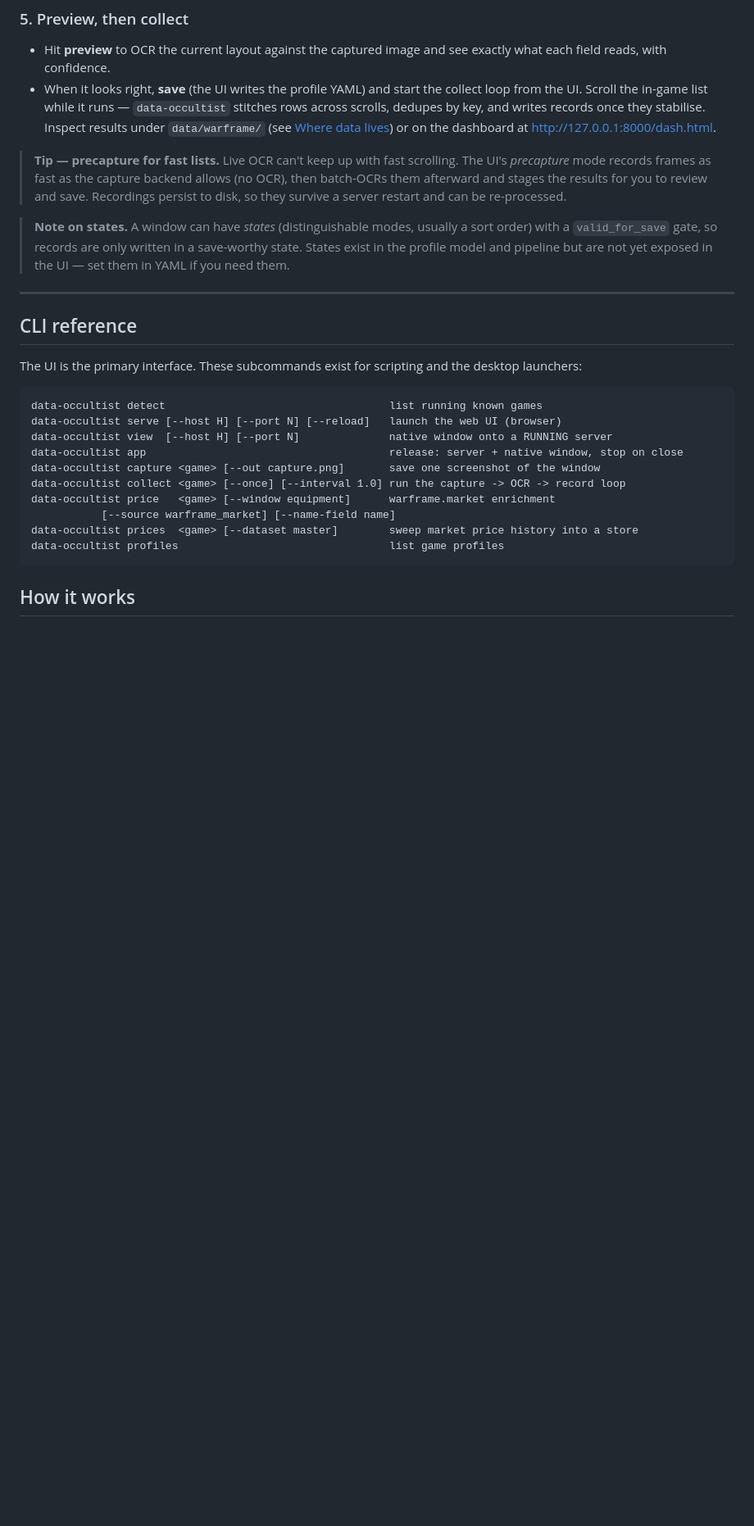
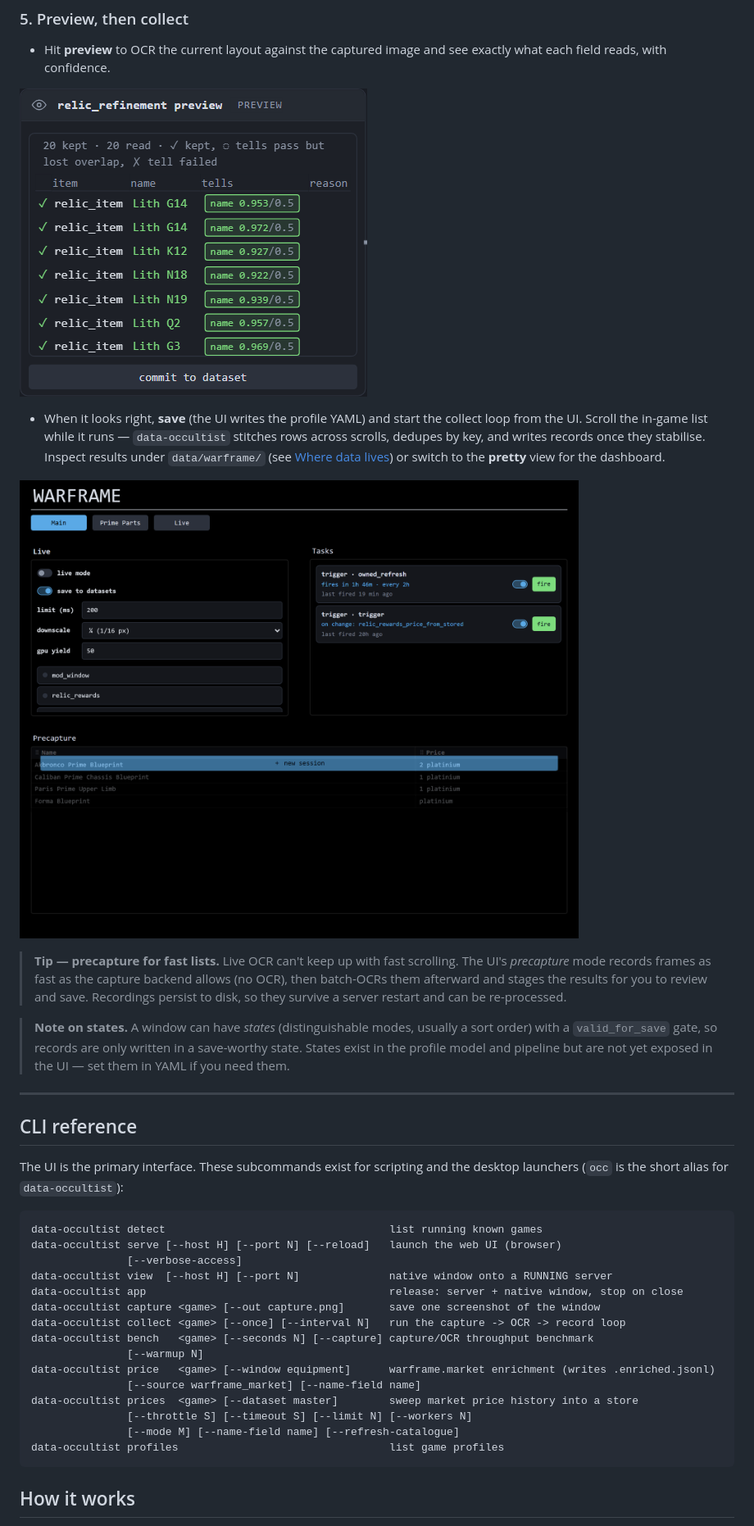
Before and after one commit to sebuju/data-occultist, a Markdown page: README.md, the part around the change printed below. Shown: that part at 82% size. Rendered like a GitHub page; pictures changed too: docs/img/pretty.png (added), docs/img/preview.png (added); blank space fills up the shorter version.

````diff
--- a/README.md
+++ b/README.md
@@ -187,12 +207,19 @@ For each field you can set:
 
 - Hit **preview** to OCR the current layout against the captured image and see
   exactly what each field reads, with confidence.
+
+![A preview node showing what each field OCRs, coloured by
+confidence.](docs/img/preview.png)
+
 - When it looks right, **save** (the UI writes the profile YAML) and start the
   collect loop from the UI. Scroll the in-game list while it runs — `data-occultist`
   stitches rows across scrolls, dedupes by key, and writes records once they
   stabilise. Inspect results under `data/warframe/` (see
-  [Where data lives](#where-data-lives)) or on the dashboard at
-  <http://127.0.0.1:8000/dash.html>.
+  [Where data lives](#where-data-lives)) or switch to the **pretty** view for the
+  dashboard.
+
+![The pretty view: an authored dashboard with live-collection controls,
+scheduled tasks, and a priced precapture table.](docs/img/pretty.png)
 
 > **Tip — precapture for fast lists.** Live OCR can't keep up with fast scrolling.
 > The UI's *precapture* mode records frames as fast as the capture backend allows
@@ -210,18 +237,23 @@ For each field you can set:
 ## CLI reference
 
 The UI is the primary interface. These subcommands exist for scripting and the
-desktop launchers:
+desktop launchers (`occ` is the short alias for `data-occultist`):
 
 ```text
 data-occultist detect                                   list running known games
 data-occultist serve [--host H] [--port N] [--reload]   launch the web UI (browser)
+               [--verbose-access]
 data-occultist view  [--host H] [--port N]              native window onto a RUNNING server
 data-occultist app                                      release: server + native window, stop on close
 data-occultist capture <game> [--out capture.png]       save one screenshot of the window
-data-occultist collect <game> [--once] [--interval 1.0] run the capture -> OCR -> record loop
-data-occultist price   <game> [--window equipment]      warframe.market enrichment
-           [--source warframe_market] [--name-field name]
+data-occultist collect <game> [--once] [--interval N]   run the capture -> OCR -> record loop
+data-occultist bench   <game> [--seconds N] [--capture] capture/OCR throughput benchmark
+               [--warmup N]
+data-occultist price   <game> [--window equipment]      warframe.market enrichment (writes .enriched.jsonl)
+               [--source warframe_market] [--name-field name]
 data-occultist prices  <game> [--dataset master]        sweep market price history into a store
+               [--throttle S] [--timeout S] [--limit N] [--workers N]
+               [--mode M] [--name-field name] [--refresh-catalogue]
 data-occultist profiles                                 list game profiles
 ```
 
````
Also changed, not shown: other parts of README.md (+69 -31 lines), docs/img/node-graph.png (added), docs/img/teach-window.png (added).
